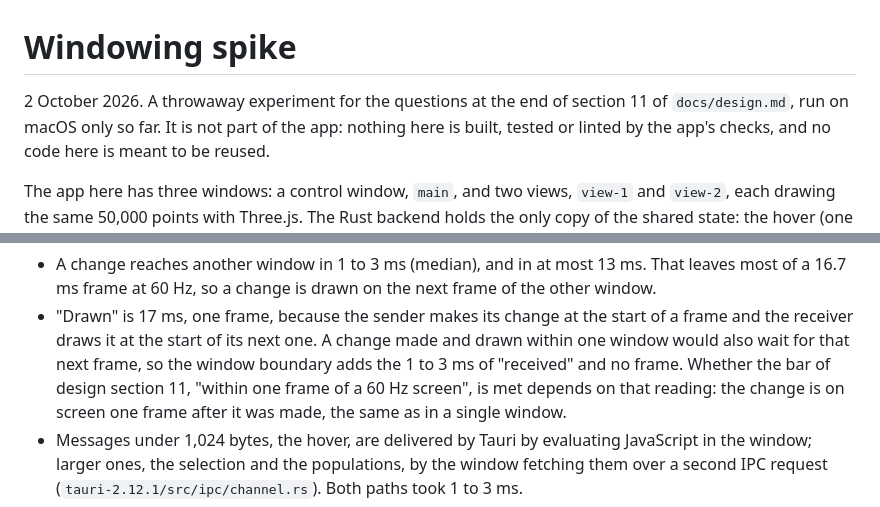
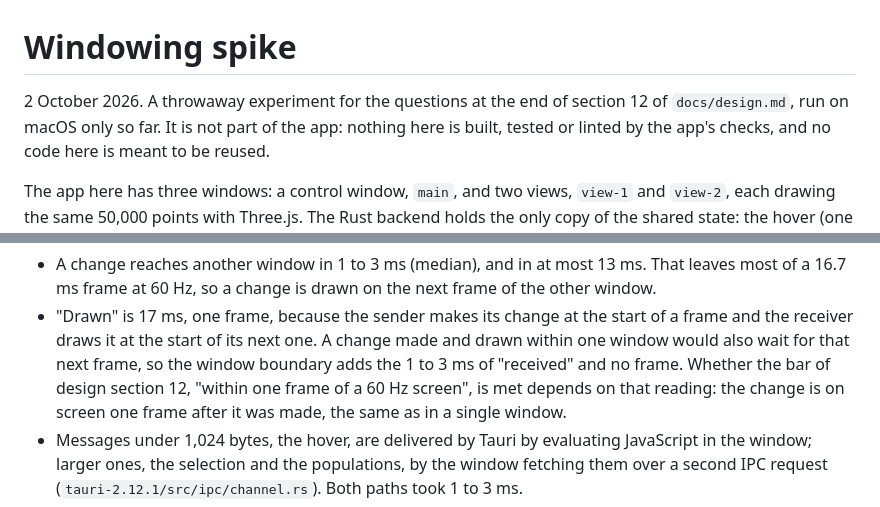
Before and after one commit to JoseBlanca/vavilov_explorer, a Markdown page: spikes/windowing/README.md, 2 parts joined by grey strips. Drawn GitHub-style.

```diff
--- a/spikes/windowing/README.md
+++ b/spikes/windowing/README.md
@@ -1,7 +1,7 @@
 # Windowing spike
 
 2 October 2026. A throwaway experiment for the questions at the end of
-section 11 of `docs/design.md`, run on macOS only so far. It is not part of
+section 12 of `docs/design.md`, run on macOS only so far. It is not part of
 the app: nothing here is built, tested or linted by the app's checks, and
 no code here is meant to be reused.
 
@@ -59,7 +59,7 @@ largest maximum of the three.
   start of a frame and the receiver draws it at the start of its next
   one. A change made and drawn within one window would also wait for that
   next frame, so the window boundary adds the 1 to 3 ms of "received" and
-  no frame. Whether the bar of design section 11, "within one frame of a
+  no frame. Whether the bar of design section 12, "within one frame of a
   60 Hz screen", is met depends on that reading: the change is on screen
   one frame after it was made, the same as in a single window.
 - Messages under 1,024 bytes, the hover, are delivered by Tauri by
```
Also changed, not shown: docs/design.md (+79 -14 lines).
